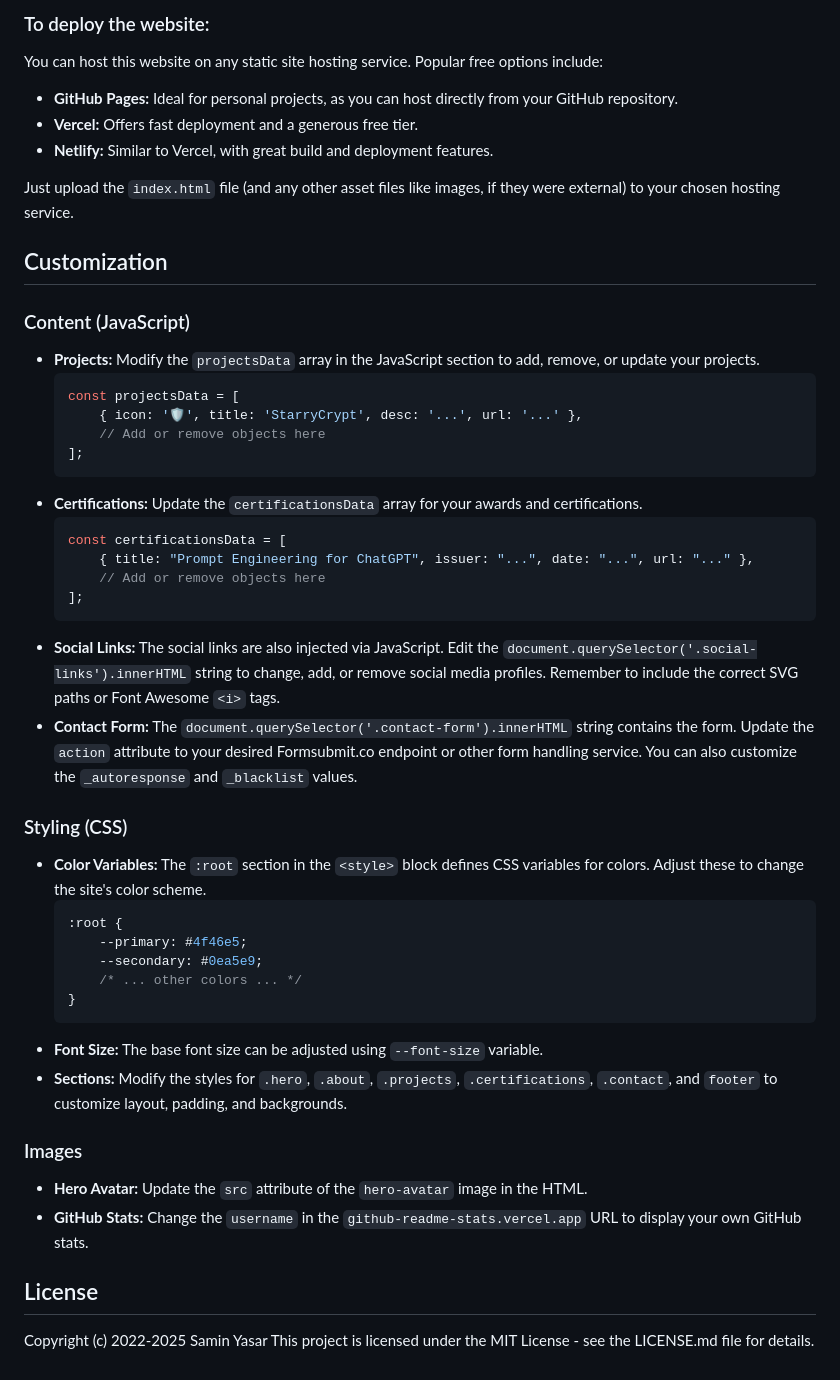
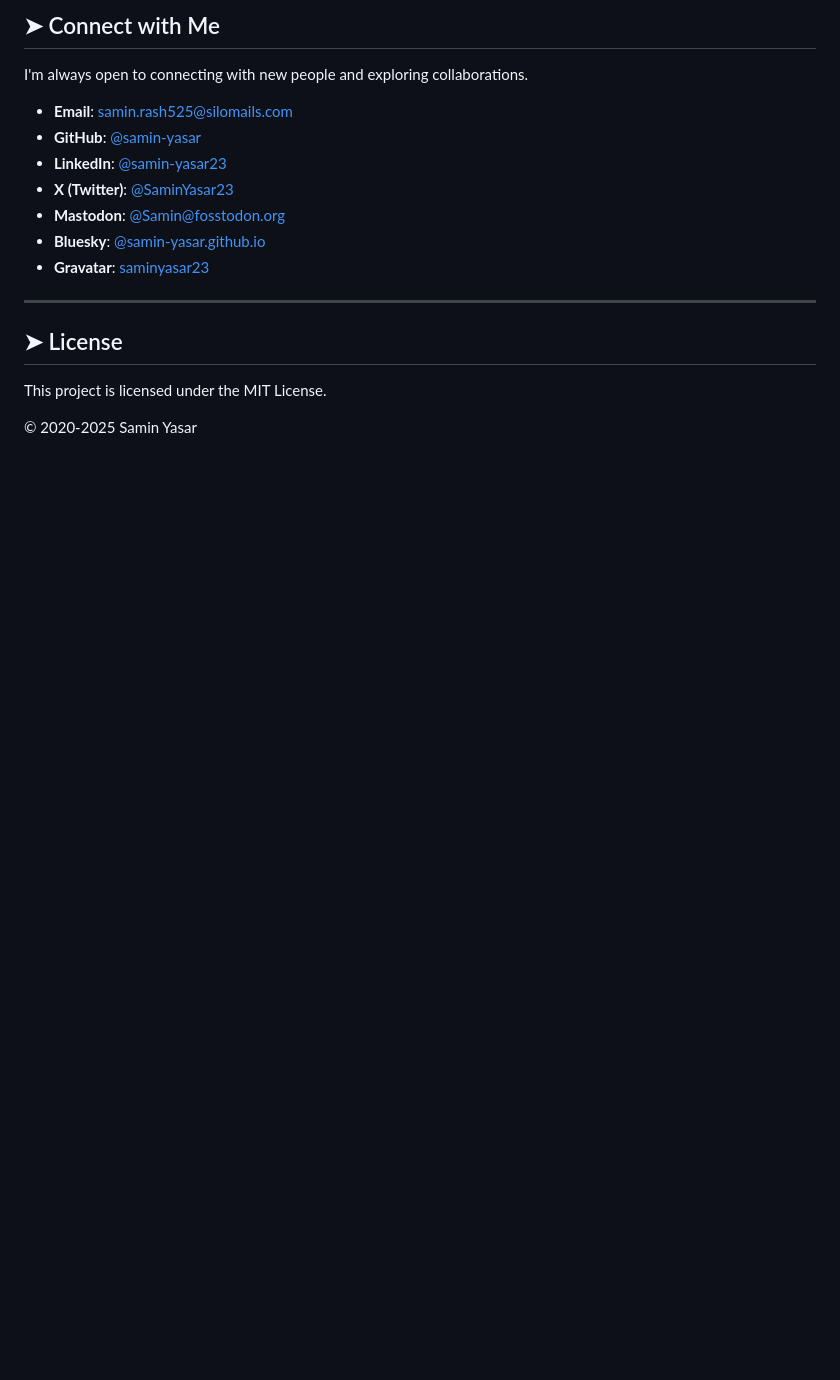
Before and after one commit to Samin-yasar/samin-yasar.github.io, a Markdown page: README.md, the part around one of its changes. Rendered like a GitHub page; blank space fills up the shorter version.

````diff
--- a/README.md
+++ b/README.md
@@ -50,53 +95,20 @@ This website is a static HTML, CSS, and JavaScript site, making it incredibly ea
 
-### To deploy the website:
+## ➤ Connect with Me
 
-You can host this website on any static site hosting service. Popular free options include:
+I'm always open to connecting with new people and exploring collaborations.
 
-* **GitHub Pages:** Ideal for personal projects, as you can host directly from your GitHub repository.
-* **Vercel:** Offers fast deployment and a generous free tier.
-* **Netlify:** Similar to Vercel, with great build and deployment features.
+-   **Email**: [samin.rash525@silomails.com](mailto:samin.rash525@silomails.com)
+-   **GitHub**: [@samin-yasar](https://github.com/samin-yasar)
+-   **LinkedIn**: [@samin-yasar23](https://www.linkedin.com/in/samin-yasar23)
+-   **X (Twitter)**: [@SaminYasar23](https://x.com/SaminYasar23)
+-   **Mastodon**: [@Samin@fosstodon.org](https://fosstodon.org/@Samin)
+-   **Bluesky**: [@samin-yasar.github.io](https://bsky.app/profile/samin-yasar.github.io)
+-   **Gravatar**: [saminyasar23](https://gravatar.com/saminyasar23)
 
-Just upload the `index.html` file (and any other asset files like images, if they were external) to your chosen hosting service.
+---
 
-## Customization
+## ➤ License
 
-### Content (JavaScript)
+This project is licensed under the MIT License.
 
-* **Projects:** Modify the `projectsData` array in the JavaScript section to add, remove, or update your projects.
-    ```javascript
-    const projectsData = [
-        { icon: '🛡️', title: 'StarryCrypt', desc: '...', url: '...' },
-        // Add or remove objects here
-    ];
-    ```
-* **Certifications:** Update the `certificationsData` array for your awards and certifications.
-    ```javascript
-    const certificationsData = [
-        { title: "Prompt Engineering for ChatGPT", issuer: "...", date: "...", url: "..." },
-        // Add or remove objects here
-    ];
-    ```
-* **Social Links:** The social links are also injected via JavaScript. Edit the `document.querySelector('.social-links').innerHTML` string to change, add, or remove social media profiles. Remember to include the correct SVG paths or Font Awesome `<i>` tags.
-* **Contact Form:** The `document.querySelector('.contact-form').innerHTML` string contains the form. Update the `action` attribute to your desired Formsubmit.co endpoint or other form handling service. You can also customize the `_autoresponse` and `_blacklist` values.
-
-### Styling (CSS)
-
-* **Color Variables:** The `:root` section in the `<style>` block defines CSS variables for colors. Adjust these to change the site's color scheme.
-    ```css
-    :root {
-        --primary: #4f46e5;
-        --secondary: #0ea5e9;
-        /* ... other colors ... */
-    }
-    ```
-* **Font Size:** The base font size can be adjusted using `--font-size` variable.
-* **Sections:** Modify the styles for `.hero`, `.about`, `.projects`, `.certifications`, `.contact`, and `footer` to customize layout, padding, and backgrounds.
-
-### Images
-
-* **Hero Avatar:** Update the `src` attribute of the `hero-avatar` image in the HTML.
-* **GitHub Stats:** Change the `username` in the `github-readme-stats.vercel.app` URL to display your own GitHub stats.
-
-## License
-Copyright (c) 2022-2025 Samin Yasar
-This project is licensed under the MIT License - see the LICENSE.md file for details.
+&copy; 2020-2025 Samin Yasar
````
Also changed, not shown: other parts of README.md (+83 -38 lines).
